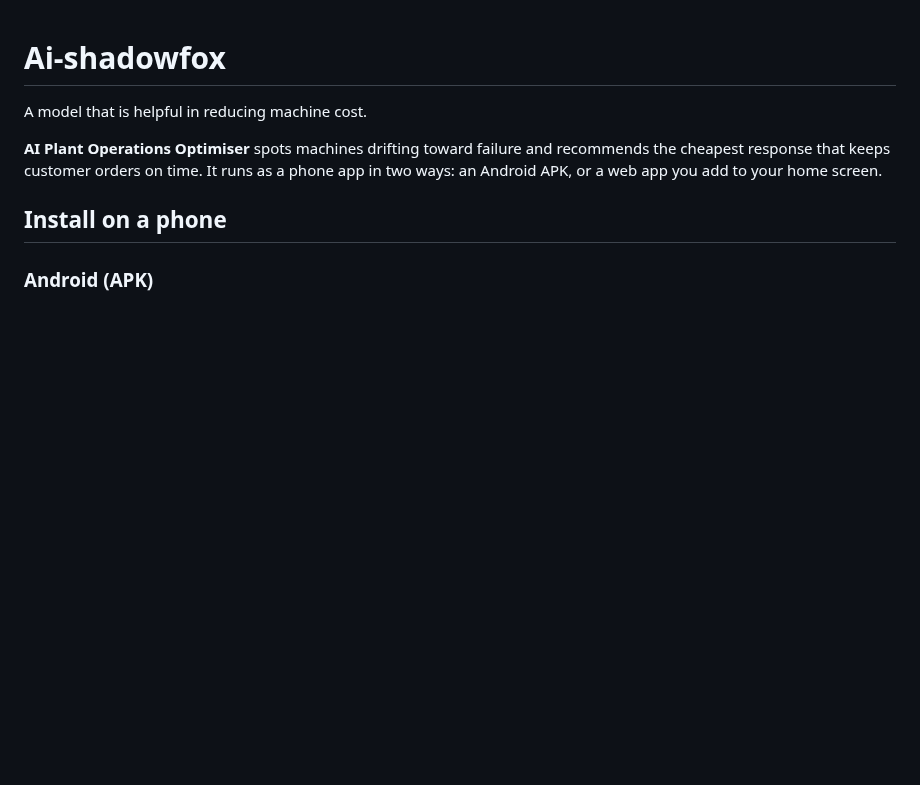
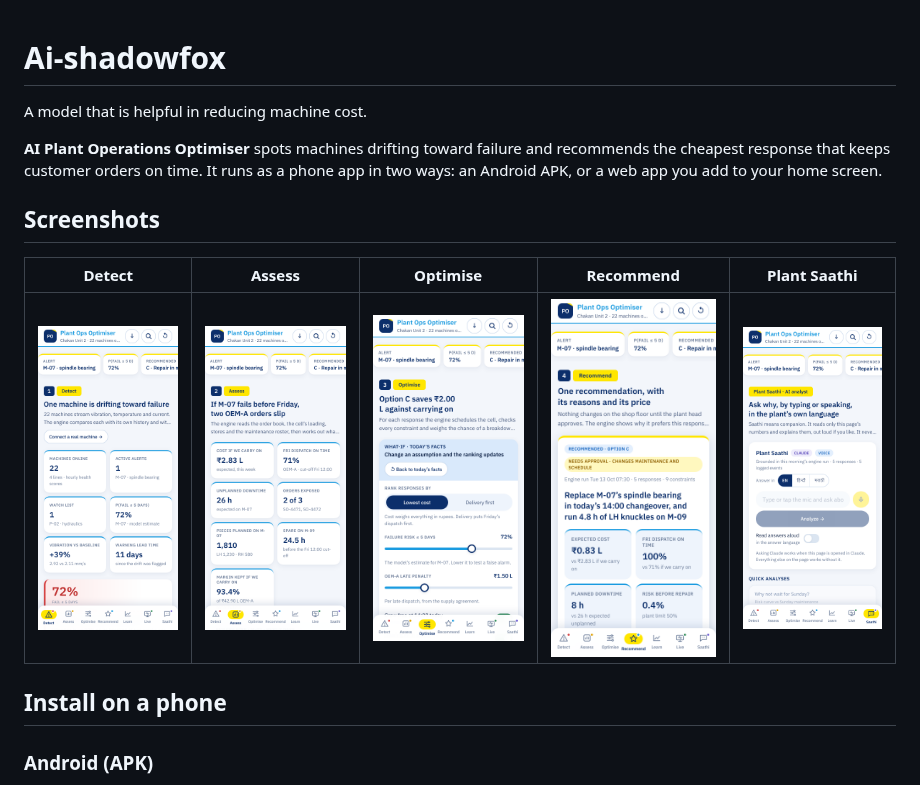
Before and after one commit to vcnexus6-creator/Ai-shadowfox, a Markdown page: README.md, the part around the change. Drawn GitHub-style; pictures changed too: docs/screenshots/phone-1-detect.png (added), docs/screenshots/phone-2-assess.png (added), docs/screenshots/phone-3-optimise.png (added); blank space fills up the shorter version.

Commit message:
Add phone screenshots to the README
Co-Authored-By: Claude Opus 5.5 <noreply@anthropic.com>
Claude-Session: https://claude.ai/code/session_01Cm5d7fFaQxmaSpLxgfqAeH

```diff
--- a/README.md
+++ b/README.md
@@ -3,6 +3,12 @@
 A model that is helpful in reducing machine cost.
 
 **AI Plant Operations Optimiser** spots machines drifting toward failure and recommends the cheapest response that keeps customer orders on time. It runs as a phone app in two ways: an Android APK, or a web app you add to your home screen.
+
+## Screenshots
+
+| Detect | Assess | Optimise | Recommend | Plant Saathi |
+| --- | --- | --- | --- | --- |
+| ![Detect](docs/screenshots/phone-1-detect.png) | ![Assess](docs/screenshots/phone-2-assess.png) | ![Optimise](docs/screenshots/phone-3-optimise.png) | ![Recommend](docs/screenshots/phone-4-recommend.png) | ![Plant Saathi](docs/screenshots/phone-6-saathi.png) |
 
 ## Install on a phone
 
```
